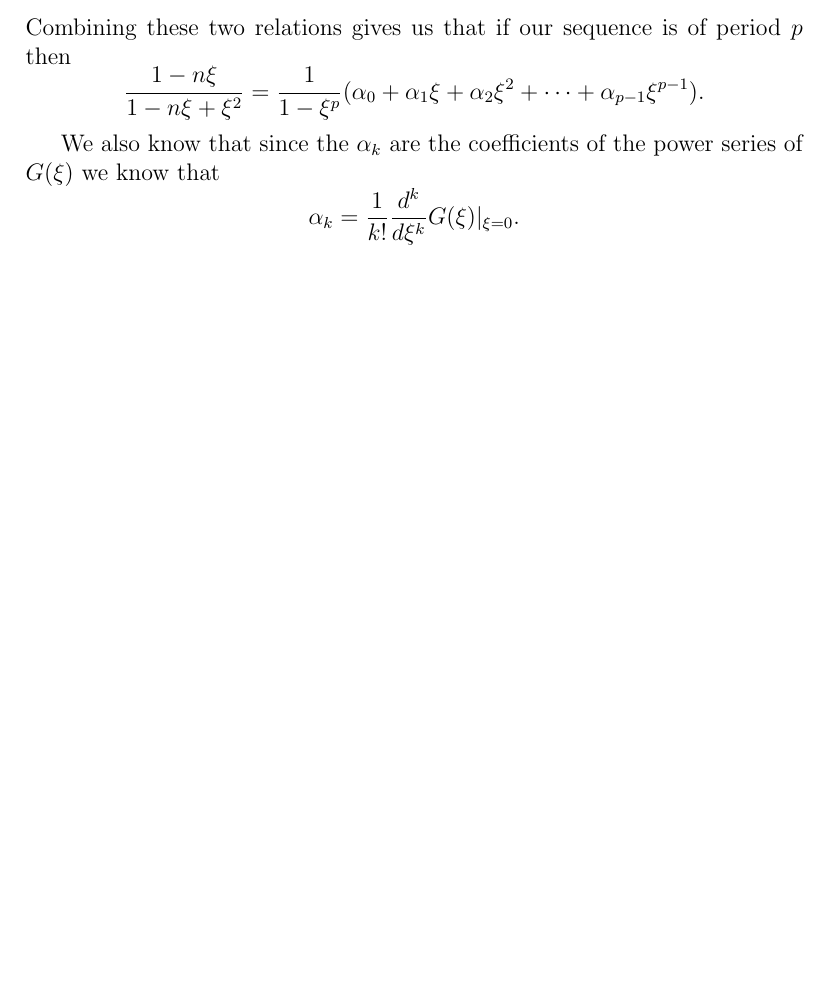
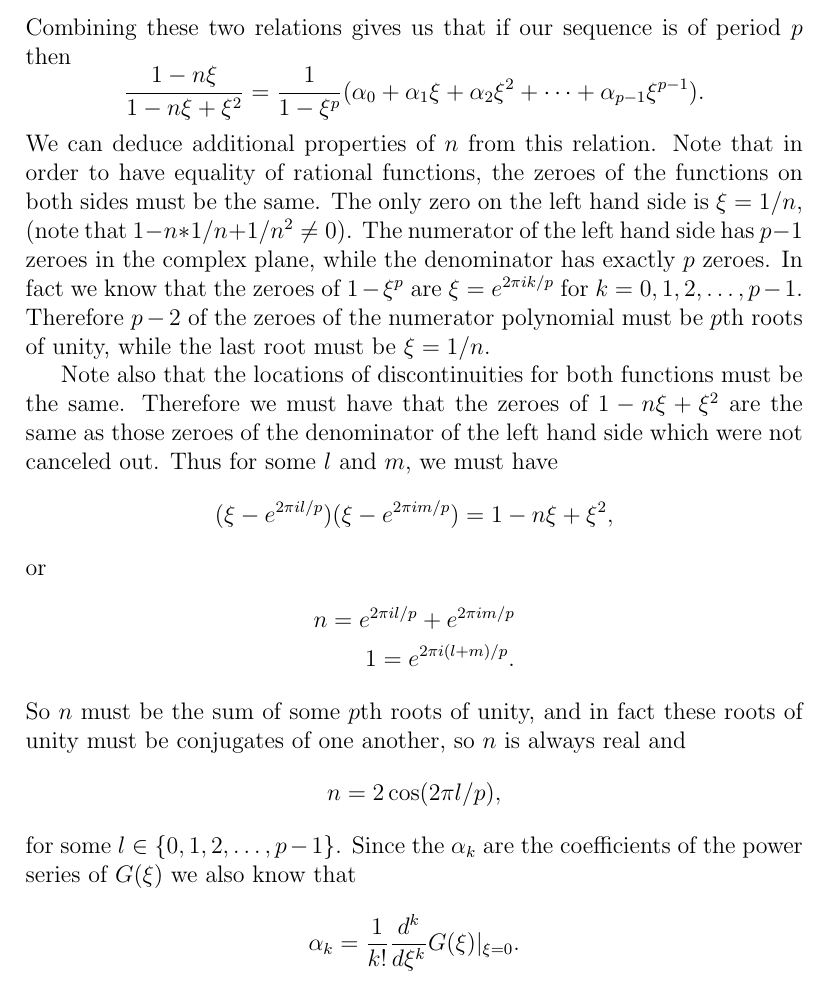
Before and after one commit to erikwaing/18.821-Recurrence, a LaTeX document (draft.tex): part of page 14 of 14, cut so that both start at the same text, the shorter picture padded with empty space. Compiled offline with pdfLaTeX.

Commit message:
Added Gen Function Result

```diff
--- a/draft.tex
+++ b/draft.tex
@@ -447,8 +447,24 @@ Combining these two relations gives us that if our sequence is of period $p$ the
 \begin{equation*}
 \frac{ 1 - n\xi}{1 - n \xi + \xi^2} = \frac{1}{1- \xi^p} (\alpha_0 + \alpha_1 \xi + \alpha_2 \xi^2 + \cdots + \alpha_{p-1} \xi^{p-1}).
 \end{equation*}
+We can deduce additional properties of $n$ from this relation. Note that in order to have equality of rational functions, the zeroes of the functions on both sides must be the same.
+The only zero on the left hand side is $\xi = 1/n$, (note that $1-n*1/n + 1/n^2 \neq 0$). The numerator of the left hand side has $p-1$ zeroes in the complex plane, while the denominator has exactly $p$ zeroes. In fact we know that the zeroes of $1 - \xi^p$ are $\xi = e^{2 \pi i k/p}$ for $k=0,1,2, \ldots, p-1$. Therefore $p-2$ of the zeroes of the numerator polynomial must be $p$th roots of unity, while the last root must be $\xi = 1/n$.
 
-We also know that since the $\alpha_k$ are the coefficients of the power series of $G(\xi)$ we know that
+Note also that the locations of discontinuities for both functions must be the same. Therefore we must have that the zeroes of $1-n\xi + \xi^2$ are the same as those zeroes of the denominator of the left hand side which were not canceled out. Thus for some $l$ and $m$, we must have
+\begin{align*}
+(\xi - e^{2 \pi i l/p})(\xi - e^{2 \pi i m/p}) = 1 - n \xi + \xi^2,
+\end{align*}
+or
+\begin{align*}
+n = e^{2 \pi i l/p} + e^{2 \pi i m/p} \\
+1 = e^{2 \pi i (l+m)/p}.
+\end{align*}
+So $n$ must be the sum of some $p$th roots of unity, and in fact these roots of unity must be conjugates of one another, so $n$ is always real and
+\begin{equation*}
+n= 2 \cos(2 \pi l/p),
+\end{equation*}
+for some $l \in \{0, 1,2, \ldots, p-1\}$.
+Since the $\alpha_k$ are the coefficients of the power series of $G(\xi)$ we also know that
 \begin{equation*}
 \alpha_k = \frac{1}{k!} \frac{d^k}{d \xi^k} G(\xi) |_{\xi=0}.
 \end{equation*}
```
